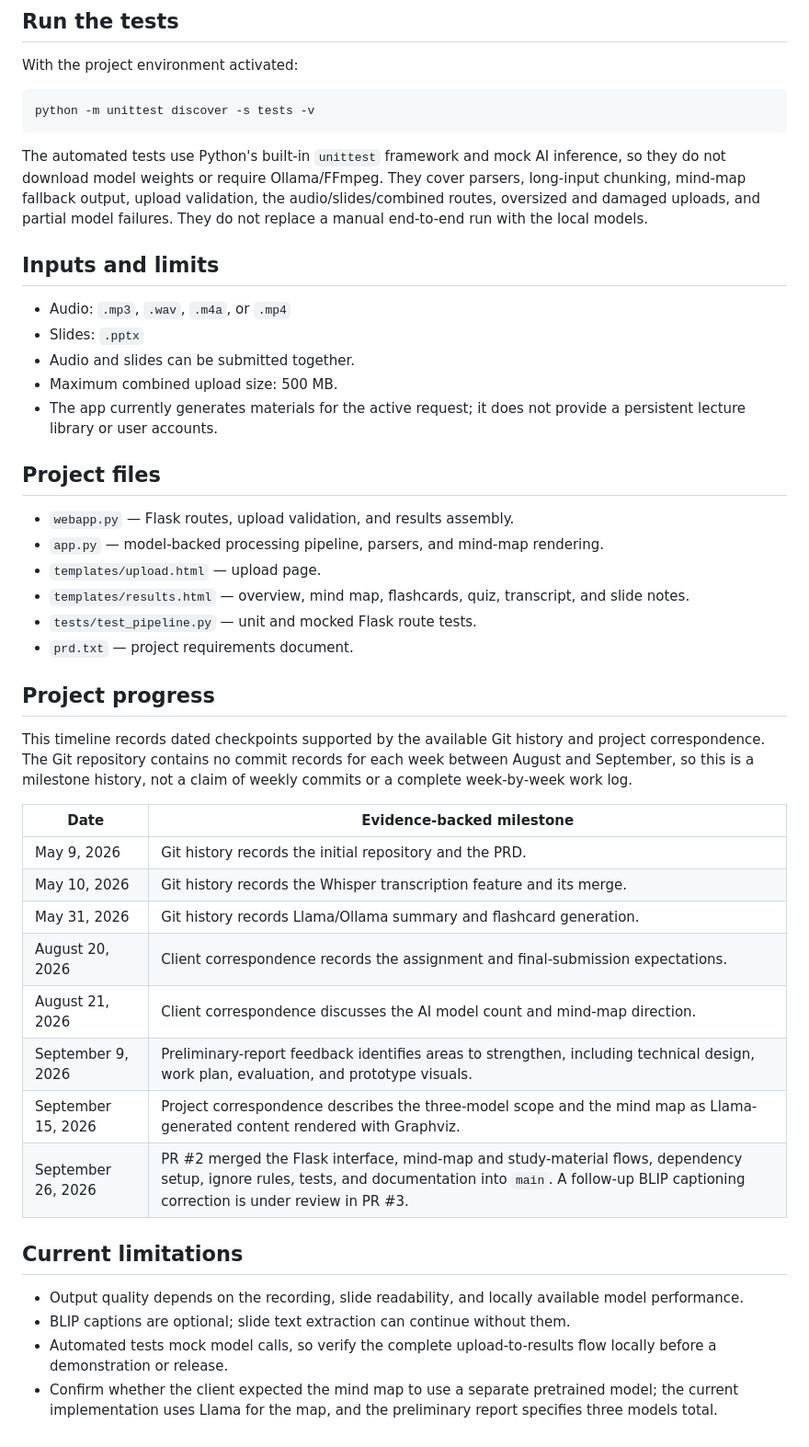
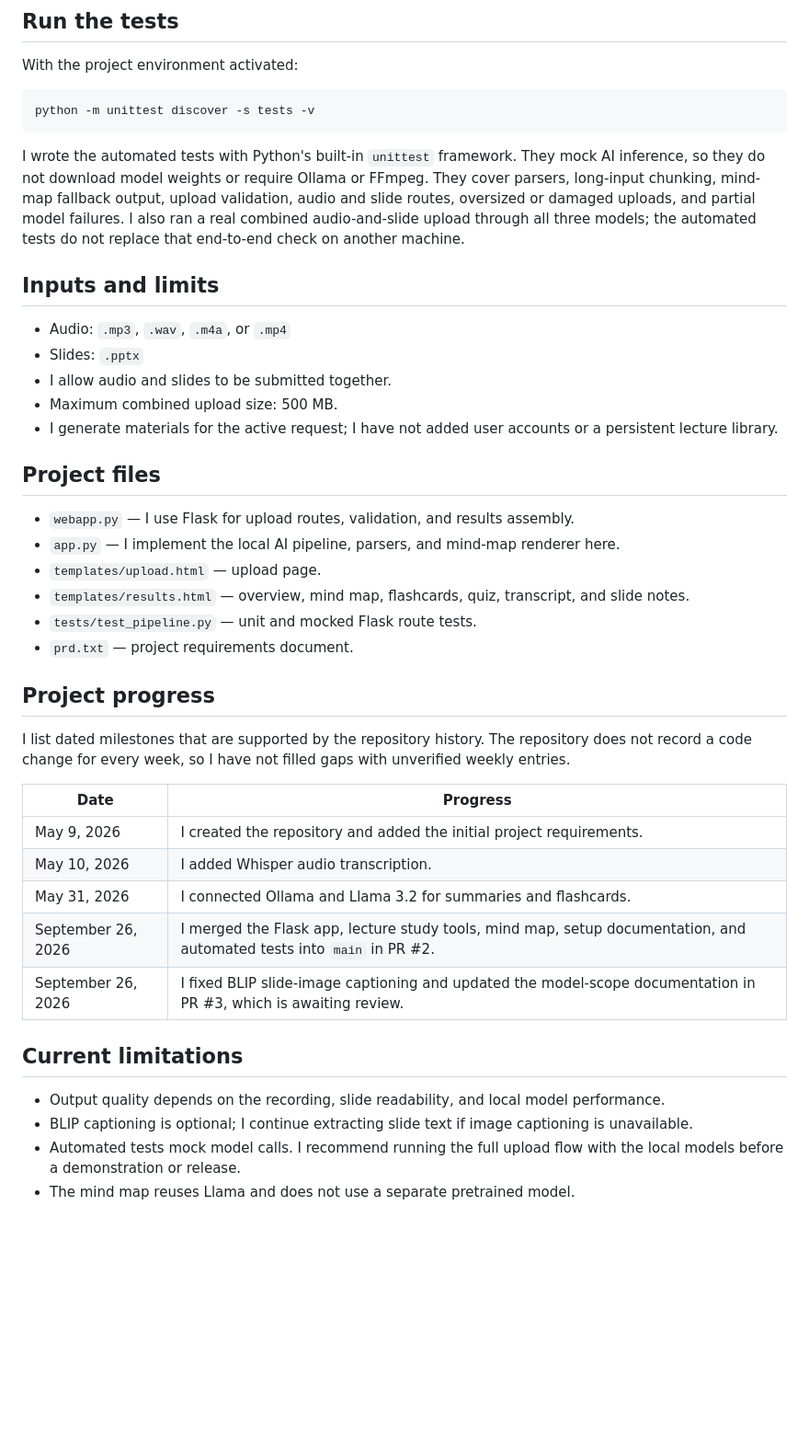
Before and after one commit to pavitheman/LectureMind, a Markdown page: README.md, the part around one of its changes. Shown at 92% size. Rendered like a GitHub page; blank space fills up the shorter version.

Commit message:
docs(readme): use first-person project history

````diff
--- a/README.md
+++ b/README.md
@@ -71,20 +71,20 @@ With the project environment activated:
 python -m unittest discover -s tests -v
 ```
 
-The automated tests use Python's built-in `unittest` framework and mock AI inference, so they do not download model weights or require Ollama/FFmpeg. They cover parsers, long-input chunking, mind-map fallback output, upload validation, the audio/slides/combined routes, oversized and damaged uploads, and partial model failures. They do not replace a manual end-to-end run with the local models.
+I wrote the automated tests with Python's built-in `unittest` framework. They mock AI inference, so they do not download model weights or require Ollama or FFmpeg. They cover parsers, long-input chunking, mind-map fallback output, upload validation, audio and slide routes, oversized or damaged uploads, and partial model failures. I also ran a real combined audio-and-slide upload through all three models; the automated tests do not replace that end-to-end check on another machine.
 
 ## Inputs and limits
 
 - Audio: `.mp3`, `.wav`, `.m4a`, or `.mp4`
 - Slides: `.pptx`
-- Audio and slides can be submitted together.
+- I allow audio and slides to be submitted together.
 - Maximum combined upload size: 500 MB.
-- The app currently generates materials for the active request; it does not provide a persistent lecture library or user accounts.
+- I generate materials for the active request; I have not added user accounts or a persistent lecture library.
 
 ## Project files
 
-- `webapp.py` — Flask routes, upload validation, and results assembly.
-- `app.py` — model-backed processing pipeline, parsers, and mind-map rendering.
+- `webapp.py` — I use Flask for upload routes, validation, and results assembly.
+- `app.py` — I implement the local AI pipeline, parsers, and mind-map renderer here.
 - `templates/upload.html` — upload page.
 - `templates/results.html` — overview, mind map, flashcards, quiz, transcript, and slide notes.
 - `tests/test_pipeline.py` — unit and mocked Flask route tests.
@@ -92,22 +92,19 @@ The automated tests use Python's built-in `unittest` framework and mock AI infer
 
 ## Project progress
 
-This timeline records dated checkpoints supported by the available Git history and project correspondence. The Git repository contains no commit records for each week between August and September, so this is a milestone history, not a claim of weekly commits or a complete week-by-week work log.
+I list dated milestones that are supported by the repository history. The repository does not record a code change for every week, so I have not filled gaps with unverified weekly entries.
 
-| Date | Evidence-backed milestone |
+| Date | Progress |
 | --- | --- |
-| May 9, 2026 | Git history records the initial repository and the PRD. |
-| May 10, 2026 | Git history records the Whisper transcription feature and its merge. |
-| May 31, 2026 | Git history records Llama/Ollama summary and flashcard generation. |
-| August 20, 2026 | Client correspondence records the assignment and final-submission expectations. |
-| August 21, 2026 | Client correspondence discusses the AI model count and mind-map direction. |
-| September 9, 2026 | Preliminary-report feedback identifies areas to strengthen, including technical design, work plan, evaluation, and prototype visuals. |
-| September 15, 2026 | Project correspondence describes the three-model scope and the mind map as Llama-generated content rendered with Graphviz. |
-| September 26, 2026 | PR #2 merged the Flask interface, mind-map and study-material flows, dependency setup, ignore rules, tests, and documentation into `main`. A follow-up BLIP captioning correction is under review in PR #3. |
+| May 9, 2026 | I created the repository and added the initial project requirements. |
+| May 10, 2026 | I added Whisper audio transcription. |
+| May 31, 2026 | I connected Ollama and Llama 3.2 for summaries and flashcards. |
+| September 26, 2026 | I merged the Flask app, lecture study tools, mind map, setup documentation, and automated tests into `main` in PR #2. |
+| September 26, 2026 | I fixed BLIP slide-image captioning and updated the model-scope documentation in PR #3, which is awaiting review. |
 
 ## Current limitations
 
-- Output quality depends on the recording, slide readability, and locally available model performance.
-- BLIP captions are optional; slide text extraction can continue without them.
-- Automated tests mock model calls, so verify the complete upload-to-results flow locally before a demonstration or release.
-- Confirm whether the client expected the mind map to use a separate pretrained model; the current implementation uses Llama for the map, and the preliminary report specifies three models total.
+- Output quality depends on the recording, slide readability, and local model performance.
+- BLIP captioning is optional; I continue extracting slide text if image captioning is unavailable.
+- Automated tests mock model calls. I recommend running the full upload flow with the local models before a demonstration or release.
+- The mind map reuses Llama and does not use a separate pretrained model.
````
Also changed, not shown: other parts of README.md (+13 -13 lines).
